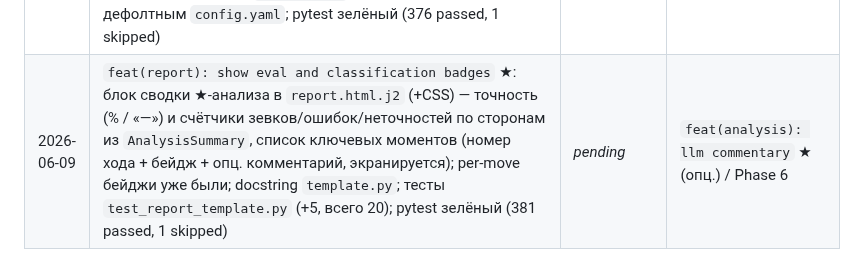
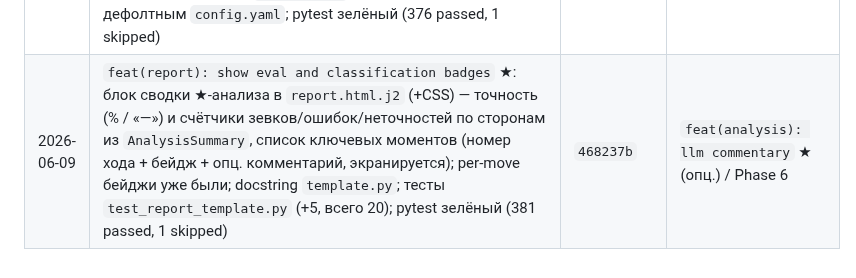
Before and after one commit to kovdmtr/LLM_arena_chess, a Markdown page: docs/PROGRESS.md, the part around the change. Drawn GitHub-style.

Commit message:
docs(progress): record real commit hash in session log
Co-Authored-By: Claude Opus 4.8 <noreply@anthropic.com>

```diff
--- a/docs/PROGRESS.md
+++ b/docs/PROGRESS.md
@@ -95,4 +95,4 @@
 | 2026-06-09 | `feat(arena): hint protocol` ★ (D-010): протокол подсказок в `GameRunner` — `request_hint`→`_serve_hint` тратит 1 из 3 (только при выдаче), перезапрос с инъекцией подсказки в контекст, запись `MoveRecord.hint_used`/`hint`, событие `EVENT_HINT`; ≤1 подсказка на ход; деградация без движка/при лимите/`EngineUnavailableError` (D-008); параметр `GameRunner(engine=...)` + Protocol `HintEngine`; уточнения в D-010; тесты `test_arena_runner.py` (+7); pytest зелёный (349 passed, 1 skipped) | `c5bb7a6` | `feat(analysis): centipawn loss and classification` ★ |
 | 2026-06-09 | `feat(analysis): centipawn loss and classification` ★ (D-009): слой `analysis/` — `classify.py` (`ClassificationThresholds`+валидация+`from_config`, `classify_cpl`) и `analyzer.py` (`analyze_game`): cpl из двух POV-оценок, разметка `MoveRecord.engine_eval_cp`(POV белых)/`classification`, эвристика `brilliant` (жертва), терминальные `fen_after` без движка, сводка `AnalysisSummary`, деградация без движка (D-008); конфиг `analysis:`+`AnalysisConfig`; уточнения в D-009; тесты `test_analysis_analyzer.py` (9); pytest зелёный (358 passed, 1 skipped) | `6454712` | `test(analysis): classification thresholds` ★ |
 | 2026-06-09 | `test(analysis): classification thresholds` ★ (D-009): `test_analysis_classify.py` (18) — параметризованные границы `classify_cpl` (на пороге/на 1 ниже/0/отрицательный clamp/большой), запрет эвристических классов, конфигурируемость и «схлопывание» среднего класса, валидация порогов (возрастание/неотрицательность), `from_config` + согласование с дефолтным `config.yaml`; pytest зелёный (376 passed, 1 skipped) | `84ffa95` | `feat(report): show eval and classification badges` ★ / Phase 6 |
-| 2026-06-09 | `feat(report): show eval and classification badges` ★: блок сводки ★-анализа в `report.html.j2` (+CSS) — точность (% / «—») и счётчики зевков/ошибок/неточностей по сторонам из `AnalysisSummary`, список ключевых моментов (номер хода + бейдж + опц. комментарий, экранируется); per-move бейджи уже были; docstring `template.py`; тесты `test_report_template.py` (+5, всего 20); pytest зелёный (381 passed, 1 skipped) | _pending_ | `feat(analysis): llm commentary` ★ (опц.) / Phase 6 |
+| 2026-06-09 | `feat(report): show eval and classification badges` ★: блок сводки ★-анализа в `report.html.j2` (+CSS) — точность (% / «—») и счётчики зевков/ошибок/неточностей по сторонам из `AnalysisSummary`, список ключевых моментов (номер хода + бейдж + опц. комментарий, экранируется); per-move бейджи уже были; docstring `template.py`; тесты `test_report_template.py` (+5, всего 20); pytest зелёный (381 passed, 1 skipped) | `468237b` | `feat(analysis): llm commentary` ★ (опц.) / Phase 6 |
```
